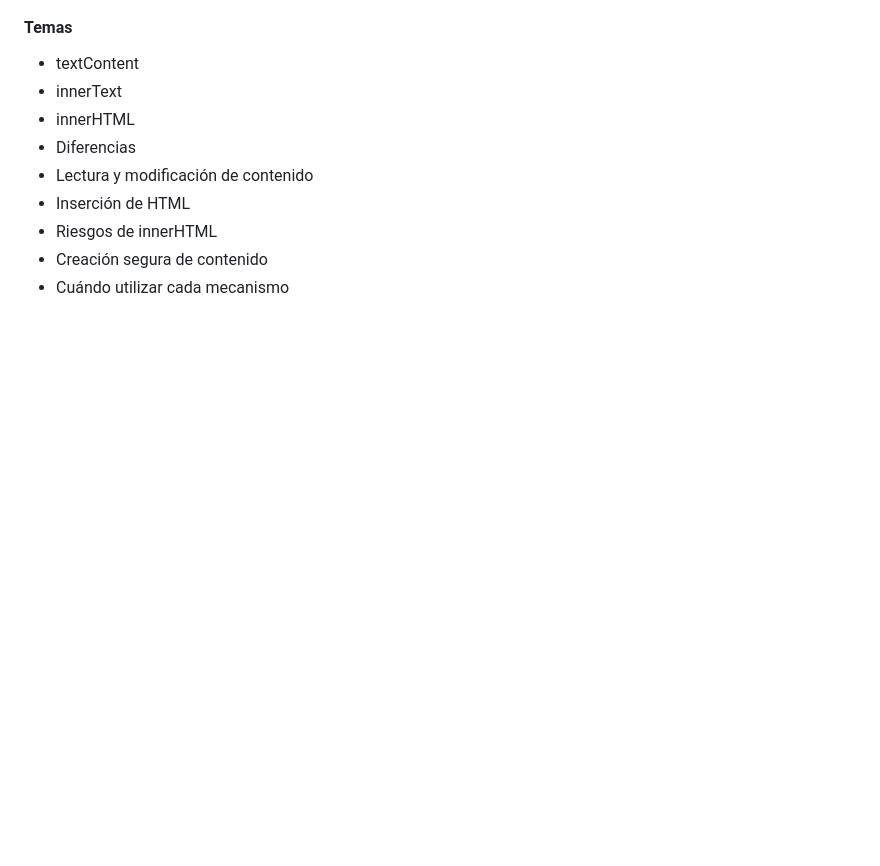
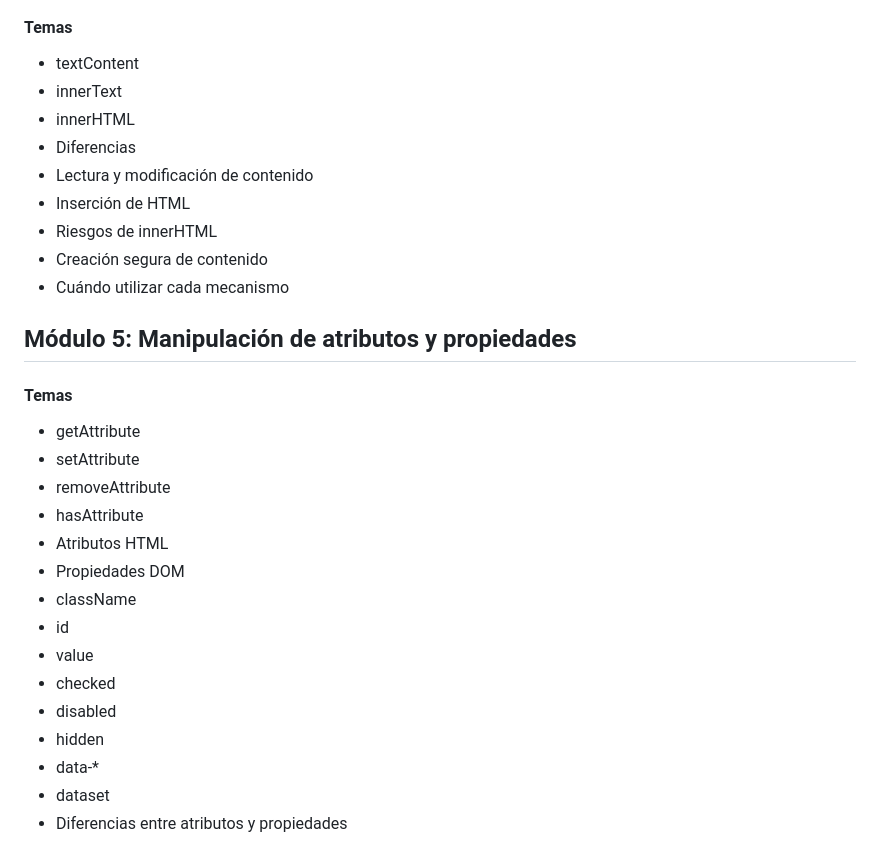
Before and after one commit to Saibot1310/Sistema-Gestion-Ventas-Interfaz, a Markdown page: README.md, the part around the change. GitHub-like rendering; blank space fills up the shorter version.

Commit message:
docs: agregar módulo sobre manipulación de atributos y propiedades en README

```diff
--- a/README.md
+++ b/README.md
@@ -474,3 +474,21 @@ Por medio de un servidor instalado
 - Riesgos de innerHTML
 - Creación segura de contenido
 - Cuándo utilizar cada mecanismo
+
+## Módulo 5: Manipulación de atributos y propiedades
+#### Temas
+- getAttribute
+- setAttribute
+- removeAttribute
+- hasAttribute
+- Atributos HTML
+- Propiedades DOM
+- className
+- id
+- value
+- checked
+- disabled
+- hidden
+- data-*
+- dataset
+- Diferencias entre atributos y propiedades
```
